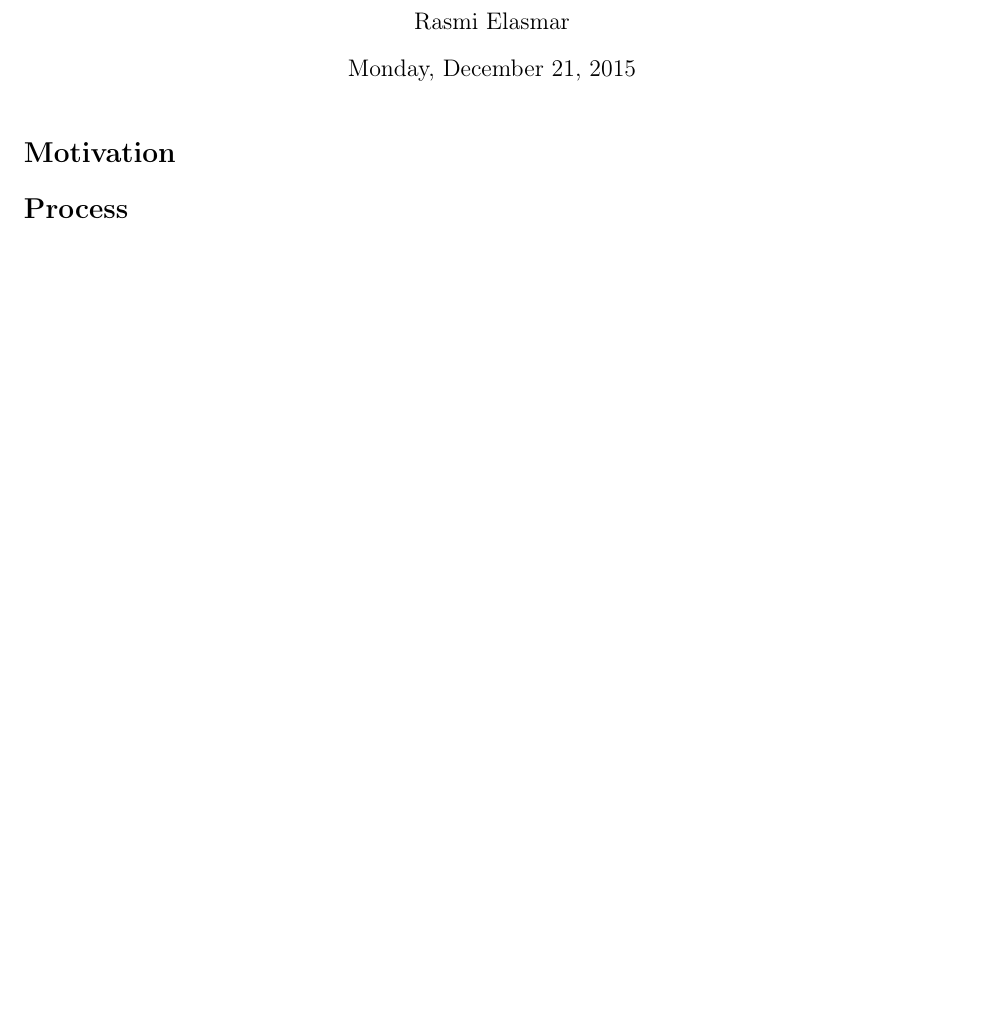
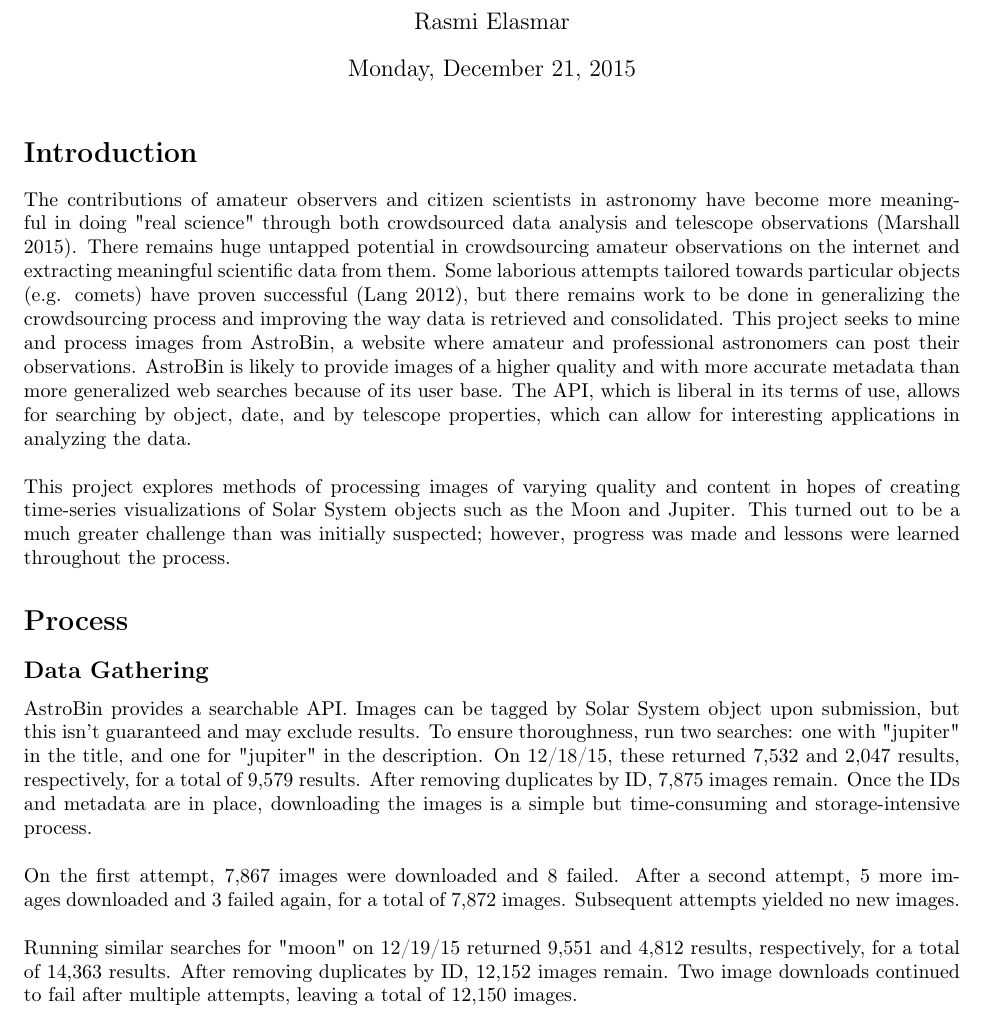
Before and after one commit to rasmi/spacelapse, a LaTeX document (report/report.tex): part of the page before the commit and part of page 1 of 2 after it, cut so that both start at the same text, the shorter picture padded with empty space. Compiled offline with pdfLaTeX.

Commit message:
Added introduction and details on downloading images.

```diff
--- a/report/report.tex
+++ b/report/report.tex
@@ -8,8 +8,17 @@
 \author{Rasmi Elasmar}
 \date{Monday, December 21, 2015}
 \maketitle
-\section*{Motivation}
+\section*{Introduction}
+\noindent The contributions of amateur observers and citizen scientists in astronomy have become more meaningful in doing "real science" through both crowdsourced data analysis and telescope observations (Marshall 2015). There remains huge untapped potential in crowdsourcing amateur observations on the internet and extracting meaningful scientific data from them. Some laborious attempts tailored towards particular objects (e.g. comets) have proven successful (Lang 2012), but there remains work to be done in generalizing the crowdsourcing process and improving the way data is retrieved and consolidated. This project seeks to mine and process images from AstroBin, a website where amateur and professional astronomers can post their observations. AstroBin is likely to provide images of a higher quality and with more accurate metadata than more generalized web searches because of its user base. The API, which is liberal in its terms of use, allows for searching by object, date, and by telescope properties, which can allow for interesting applications in analyzing the data.
+\\\\
+This project explores methods of processing images of varying quality and content in hopes of creating time-series visualizations of Solar System objects such as the Moon and Jupiter. This turned out to be a much greater challenge than was initially suspected; however, progress was made and lessons were learned throughout the process.
 \section*{Process}
+\subsection*{Data Gathering}
+\noindent AstroBin provides a searchable API. Images can be tagged by Solar System object upon submission, but this isn't guaranteed and may exclude results. To ensure thoroughness, run two searches: one with "jupiter" in the title, and one for "jupiter" in the description. On 12/18/15, these returned 7,532 and 2,047 results, respectively, for a total of 9,579 results. After removing duplicates by ID, 7,875 images remain. Once the IDs and metadata are in place, downloading the images is a simple but time-consuming and storage-intensive process.
+\\\\
+\noindent On the first attempt, 7,867 images were downloaded and 8 failed. After a second attempt, 5 more images downloaded and 3 failed again, for a total of 7,872 images. Subsequent attempts yielded no new images.
+\\\\
+\noindent Running similar searches for "moon" on 12/19/15 returned 9,551 and 4,812 results, respectively, for a total of 14,363 results. After removing duplicates by ID, 12,152 images remain. Two image downloads continued to fail after multiple attempts, leaving a total of 12,150 images.
 \section*{Classification}
 \section*{Analysis}
 \subsubsection*{Results}
```
Also changed, not shown: report/report.pdf.
